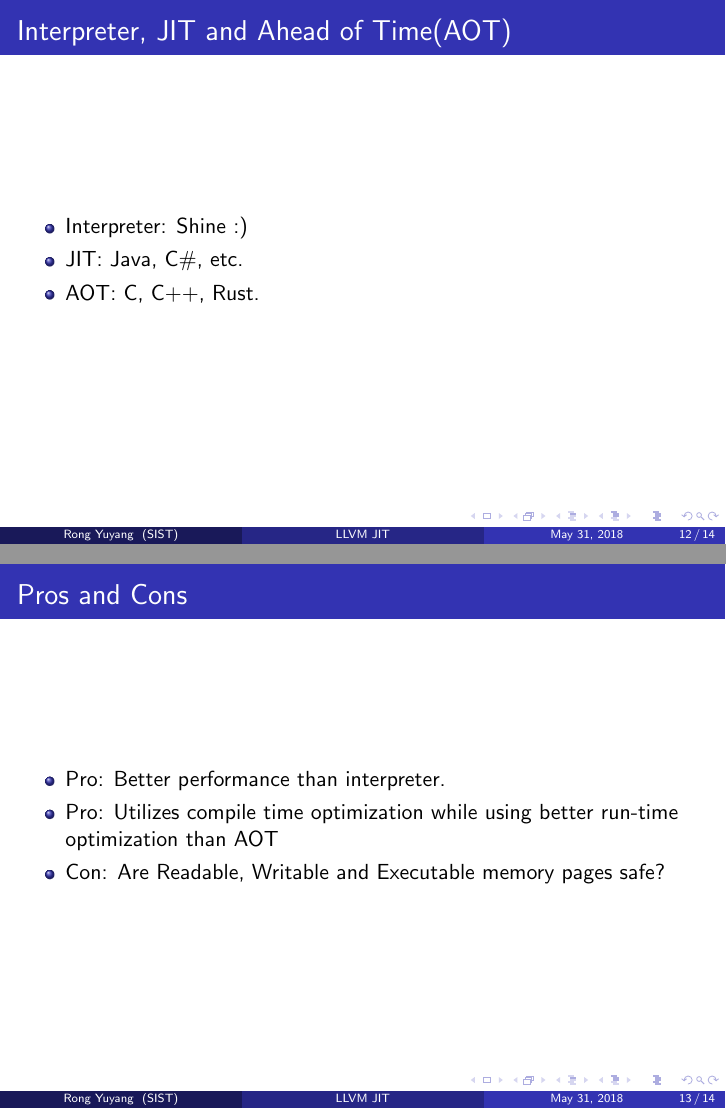
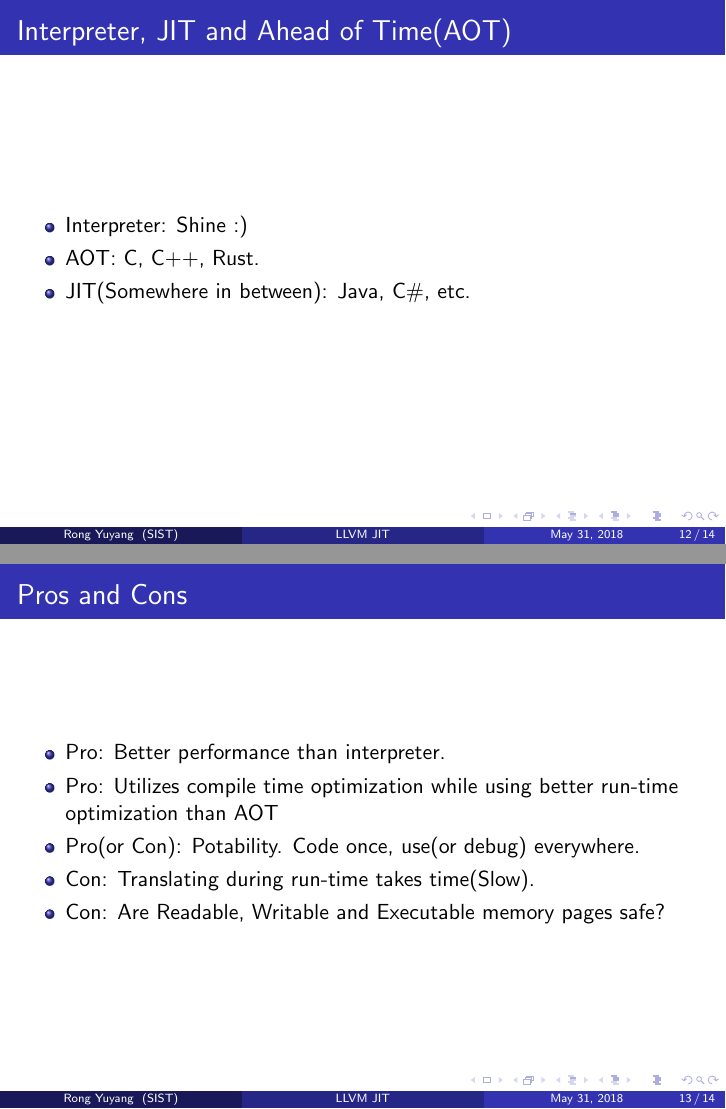
Before and after one commit to DataCorrupted/llvm-jit, LaTeX slides (llvm-jit.tex): pages 12 and 13 of 14, joined at a grey line. Compiled offline with pdfLaTeX.

Commit message:
pro con added
Signed-off-by: Peter Rong <PeterRong96@gmail.com>

```diff
--- a/llvm-jit.tex
+++ b/llvm-jit.tex
@@ -257,8 +257,8 @@ School of Information Science and Technology(SIST) \\
 \frametitle{Interpreter, JIT and Ahead of Time(AOT)}
 \begin{itemize}
 	\item Interpreter: Shine :)
-	\item JIT: Java, C\#, etc.
 	\item AOT: C, C++, Rust.
+	\item JIT(Somewhere in between): Java, C\#, etc.
 \end{itemize}
 \end{frame}
 
@@ -267,6 +267,8 @@ School of Information Science and Technology(SIST) \\
 \begin{itemize}
 	\item Pro: Better performance than interpreter.
 	\item Pro: Utilizes compile time optimization while using better run-time optimization than AOT
+	\item Pro(or Con): Potability. Code once, use(or debug) everywhere.
+	\item Con: Translating during run-time takes time(Slow).
 	\item Con: Are Readable, Writable and Executable memory pages safe?
 \end{itemize}
 \end{frame}
```
